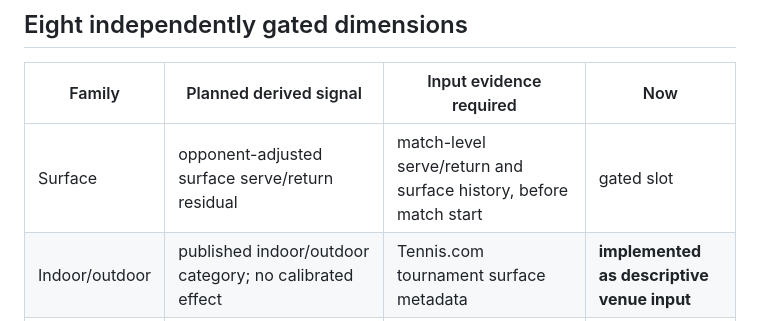
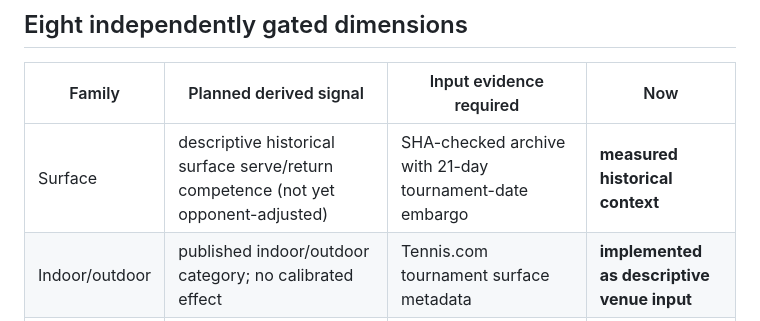
Before and after one commit to Ninjagorilla/Tennis-model, a Markdown page: MATCHUP_V2.md, the part around the change. GitHub-like rendering.

Commit message:
Correct V2 surface implementation status without implying opponent-adjusted calibrated lift

```diff
--- a/MATCHUP_V2.md
+++ b/MATCHUP_V2.md
@@ -6,7 +6,7 @@
 
 | Family | Planned derived signal | Input evidence required | Now |
 |---|---|---|---|
-| Surface | opponent-adjusted surface serve/return residual | match-level serve/return and surface history, before match start | gated slot |
+| Surface | descriptive historical surface serve/return competence (not yet opponent-adjusted) | SHA-checked archive with 21-day tournament-date embargo | **measured historical context** |
 | Indoor/outdoor | published indoor/outdoor category; no calibrated effect | Tennis.com tournament surface metadata | **implemented as descriptive venue input** |
 | Playing style | observed serve-reliance proxy; no shot-level aggression/rally classification | pre-match aggregate service/return points | **implemented as proxy only** |
 | Head-to-head | completed direct-match wins (3+ minimum) | archive matches, 21-day conservative date embargo | **implemented as descriptive H2H** |
```
